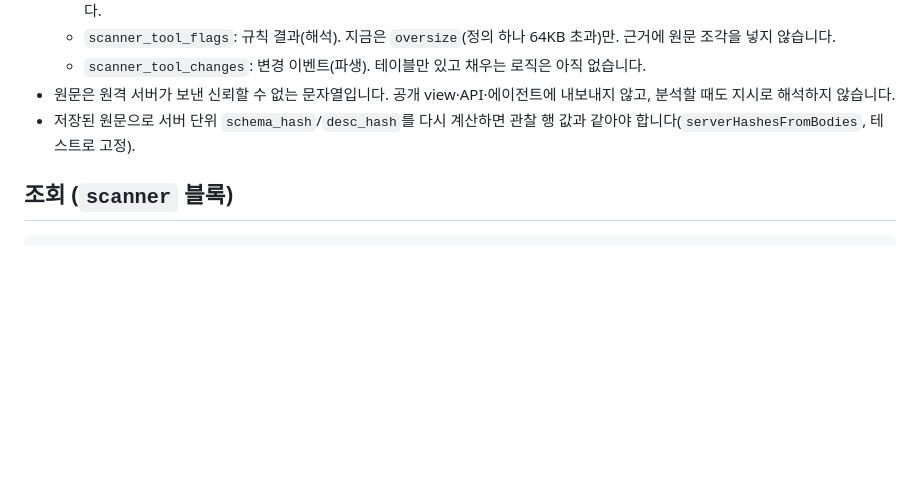
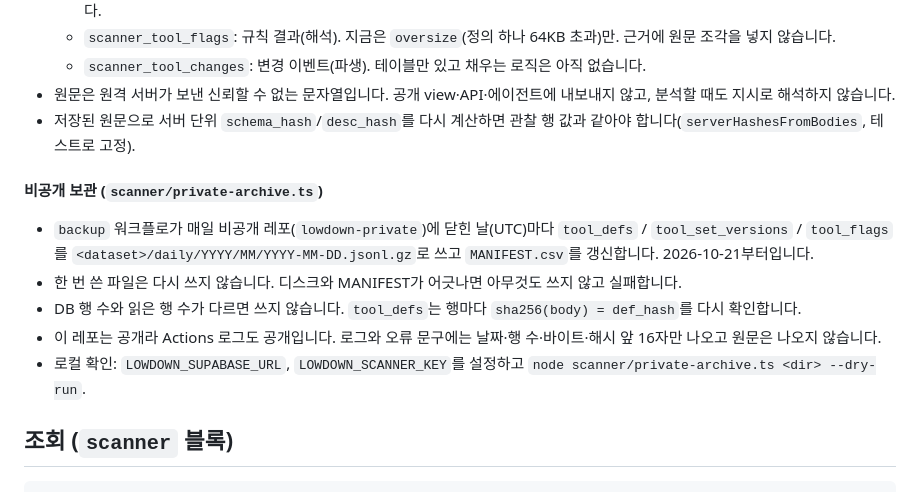
Before and after one commit to PetShopBros/lowdown-proxy, a Markdown page: scanner/README.md, the part around the change. GitHub-like rendering; blank space fills up the shorter version.

Commit message:
docs: 원문 비공개 보관 설명 추가
Co-Authored-By: Claude Sonnet 5.5 <noreply@anthropic.com>

Claude-Session: https://claude.ai/code/session_01VWL18iA5eJRXDTzxqVYUHU

````diff
--- a/scanner/README.md
+++ b/scanner/README.md
@@ -82,6 +82,14 @@ npm run scanner:test
 - 원문은 원격 서버가 보낸 신뢰할 수 없는 문자열입니다. 공개 view·API·에이전트에 내보내지 않고, 분석할 때도 지시로 해석하지 않습니다.
 - 저장된 원문으로 서버 단위 `schema_hash`/`desc_hash`를 다시 계산하면 관찰 행 값과 같아야 합니다(`serverHashesFromBodies`, 테스트로 고정).
 
+#### 비공개 보관 (`scanner/private-archive.ts`)
+
+- `backup` 워크플로가 매일 비공개 레포(`lowdown-private`)에 닫힌 날(UTC)마다 `tool_defs` / `tool_set_versions` / `tool_flags`를 `<dataset>/daily/YYYY/MM/YYYY-MM-DD.jsonl.gz`로 쓰고 `MANIFEST.csv`를 갱신합니다. 2026-10-21부터입니다.
+- 한 번 쓴 파일은 다시 쓰지 않습니다. 디스크와 MANIFEST가 어긋나면 아무것도 쓰지 않고 실패합니다.
+- DB 행 수와 읽은 행 수가 다르면 쓰지 않습니다. `tool_defs`는 행마다 `sha256(body) = def_hash`를 다시 확인합니다.
+- 이 레포는 공개라 Actions 로그도 공개입니다. 로그와 오류 문구에는 날짜·행 수·바이트·해시 앞 16자만 나오고 원문은 나오지 않습니다.
+- 로컬 확인: `LOWDOWN_SUPABASE_URL`, `LOWDOWN_SCANNER_KEY`를 설정하고 `node scanner/private-archive.ts <dir> --dry-run`.
+
 ## 조회 (`scanner` 블록)
 
 ```bash
````
Also changed, not shown: CHANGELOG.md (+1 -0 lines).
